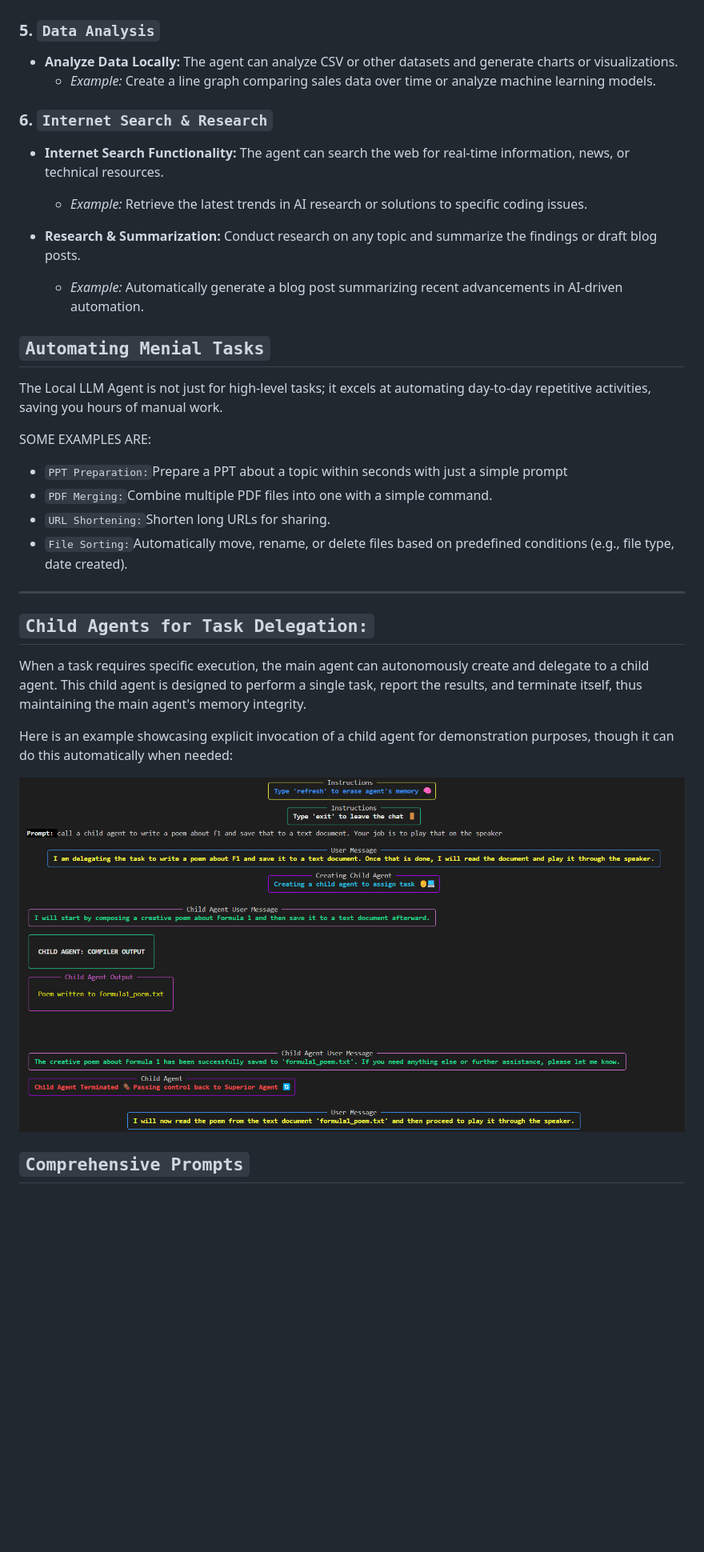
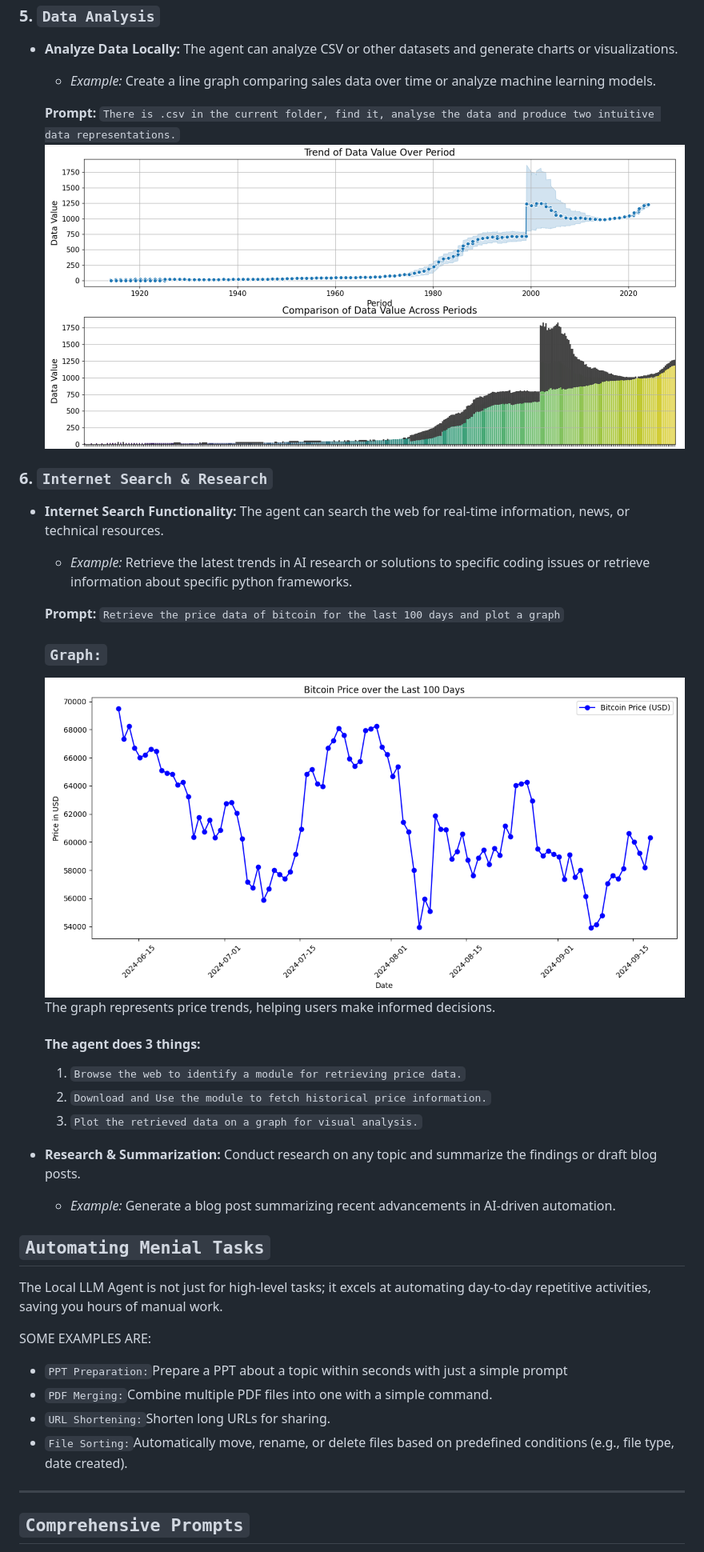
Before and after one commit to vishnugamini/LocalLLMAgent, a Markdown page: README.md, the part around one of its changes. Shown at 80% size. Drawn GitHub-style; blank space fills up the shorter version.

```diff
--- a/README.md
+++ b/README.md
@@ -37,32 +46,36 @@ The Local LLM Agent is capable of handling a wide variety of tasks, from coding
 - **Analyze Data Locally:** The agent can analyze CSV or other datasets and generate charts or visualizations.
   - *Example:* Create a line graph comparing sales data over time or analyze machine learning models.
 
+   **Prompt:** `There is .csv in the current folder, find it, analyse the data and produce two intuitive data representations.`
+   ![Data Example](imgs/pic-4.png)
+
 ### 6. `Internet Search & Research`
 - **Internet Search Functionality:** The agent can search the web for real-time information, news, or technical resources.
-  - *Example:* Retrieve the latest trends in AI research or solutions to specific coding issues.
+  - *Example:* Retrieve the latest trends in AI research or solutions to specific coding issues or retrieve information about specific python frameworks.
+
+  **Prompt:** `Retrieve the price data of bitcoin for the last 100 days and plot a graph`
+     ### `Graph:`
+   ![Data Example](imgs/pic-7.png)
+   The graph represents price trends, helping users make informed decisions.
+
+
+   #### The agent does 3 things:
+   1. `Browse the web to identify a module for retrieving price data.`
+   2. `Download and Use the module to fetch historical price information.`
+   3. `Plot the retrieved data on a graph for visual analysis.`
 
 - **Research & Summarization:** Conduct research on any topic and summarize the findings or draft blog posts.
-  - *Example:* Automatically generate a blog post summarizing recent advancements in AI-driven automation.
-
+  - *Example:* Generate a blog post summarizing recent advancements in AI-driven automation.
 ## `Automating Menial Tasks`
 The Local LLM Agent is not just for high-level tasks; it excels at automating day-to-day repetitive activities, saving you hours of manual work.
 
 SOME EXAMPLES ARE:
-
 - `PPT Preparation:`Prepare a PPT about a topic within seconds with just a simple prompt
 - `PDF Merging:`Combine multiple PDF files into one with a simple command.
 - `URL Shortening:`Shorten long URLs for sharing.
 - `File Sorting:`Automatically move, rename, or delete files based on predefined conditions (e.g., file type, date created).
 
 ---
-
-## `Child Agents for Task Delegation:`
-When a task requires specific execution, the main agent can autonomously create and delegate to a child agent. This child agent is designed to perform a single task, report the results, and terminate itself, thus maintaining the main agent's memory integrity.
-
-Here is an example showcasing explicit invocation of a child agent for demonstration purposes, though it can do this automatically when needed:
-
-![Child Agent Example](imgs/pic-9.png)
-
 ## `Comprehensive Prompts`
 You can ask the Local LLM Agent to perform virtually any task by providing a comprehensive and clear prompt. Whether you need to develop an application, shorten URLs, or merge files, the agent will autonomously work through the task until it is completed successfully.
 
```
Also changed, not shown: other parts of README.md (+23 -41 lines).
